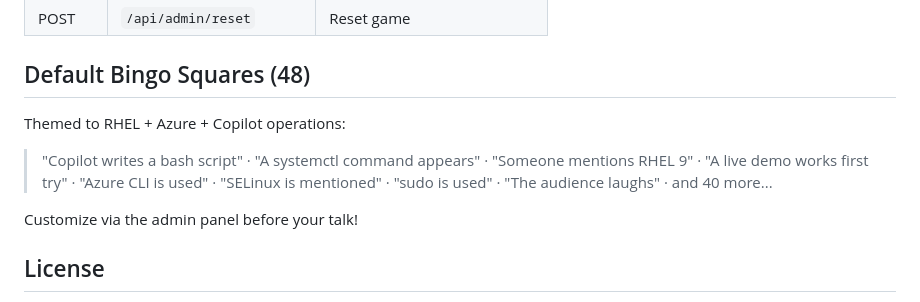
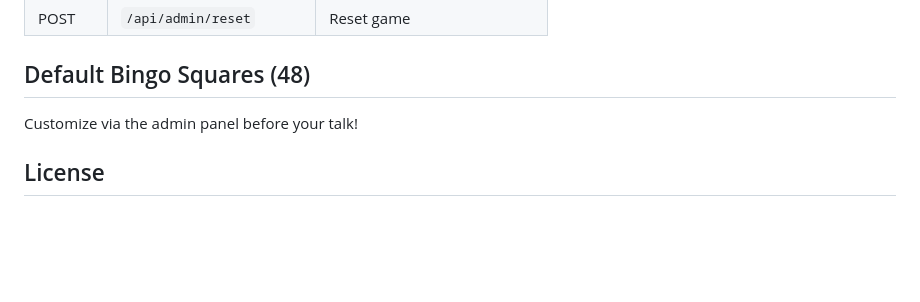
Before and after one commit to karlabbott/conference-bingo, a Markdown page: README.md, the part around the change. Drawn GitHub-style; blank space fills up the shorter version.

Commit message:
Remove themed bingo squares from README
Removed themed bingo squares related to RHEL and Azure Copilot operations.

```diff
--- a/README.md
+++ b/README.md
@@ -112,10 +112,6 @@ Visit `/admin` and enter the admin password to:
 
 ## Default Bingo Squares (48)
 
-Themed to RHEL + Azure + Copilot operations:
-
-> "Copilot writes a bash script" · "A systemctl command appears" · "Someone mentions RHEL 9" · "A live demo works first try" · "Azure CLI is used" · "SELinux is mentioned" · "sudo is used" · "The audience laughs" · and 40 more...
-
 Customize via the admin panel before your talk!
 
 ## License
```
